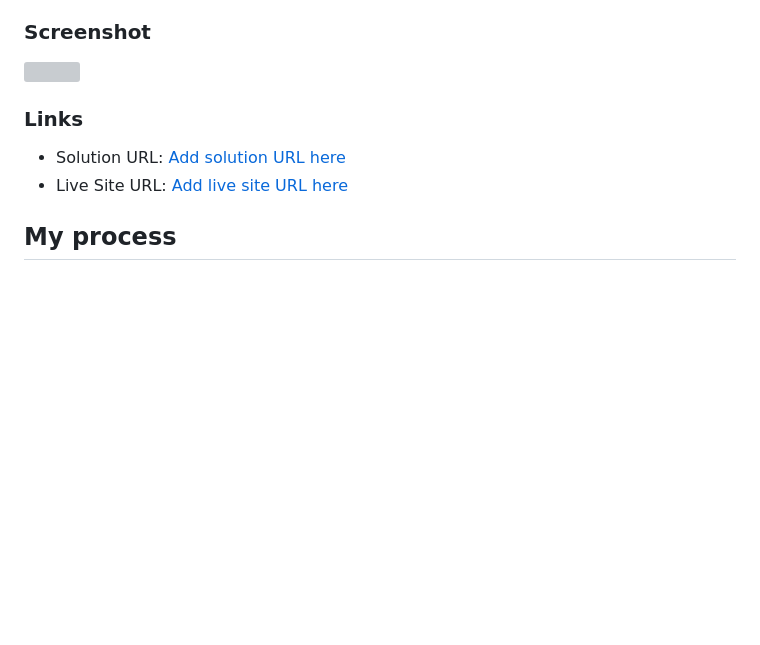
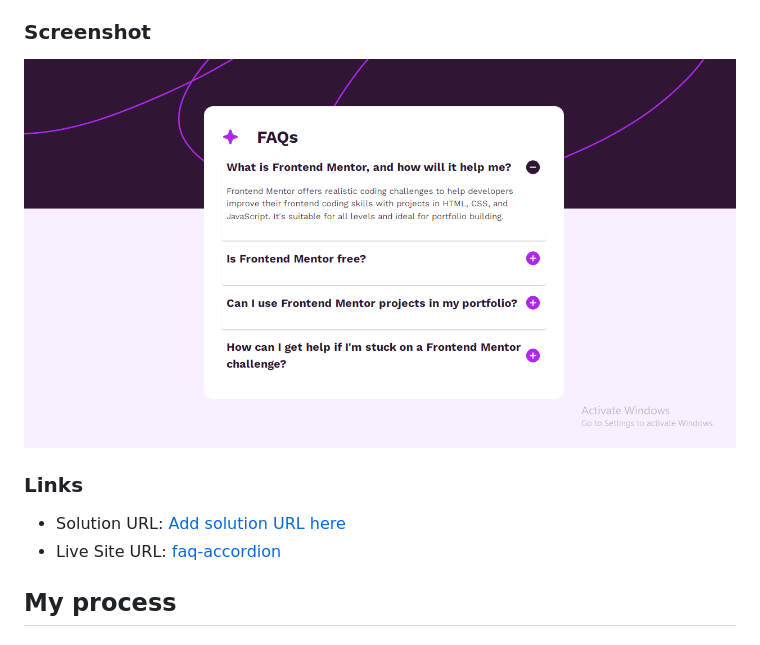
Before and after one commit to Caleb-Abuul/faq-accordion, a Markdown page: README.md, the part around the change printed below. Rendered like a GitHub page; blank space fills up the shorter version; grey boxes are pictures that could not be loaded.

```diff
--- a/README.md
+++ b/README.md
@@ -29,12 +29,12 @@ Users should be able to:
 
 ### Screenshot
 
-![](./assets/images/accordion.png.jpg)
+![](./assets/images/accordion.png)
 
 ### Links
 
 - Solution URL: [Add solution URL here](https://your-solution-url.com)
-- Live Site URL: [Add live site URL here](https://your-live-site-url.com)
+- Live Site URL: [faq-accordion](https://caleb-abuul.github.io/faq-accordion/)
 
 ## My process
 
```
Also changed, not shown: other parts of README.md (+1 -1 lines).
